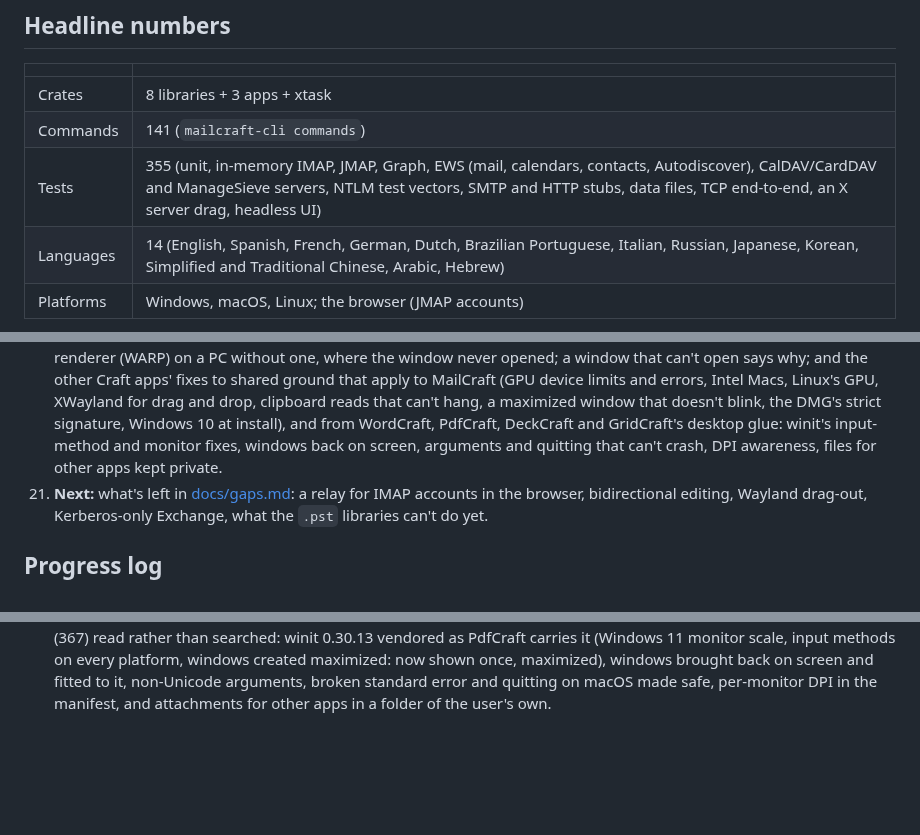
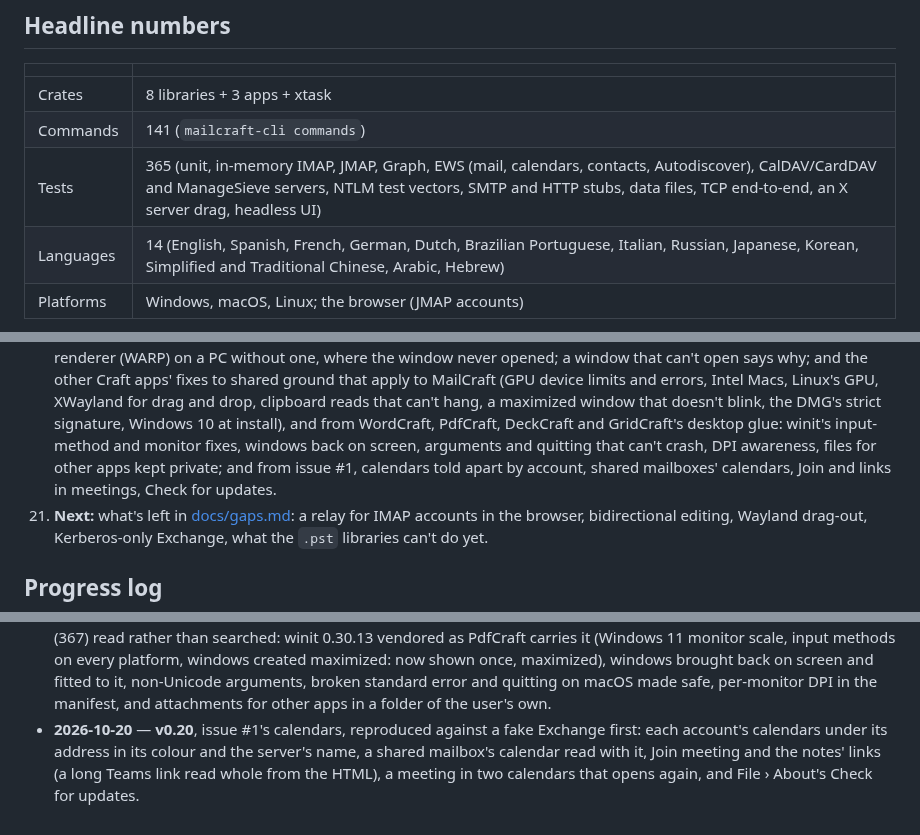
Before and after one commit to ZIDAN44/mailcraft, a Markdown page: ROADMAP.md, 3 parts joined by grey strips. GitHub-like rendering; blank space fills up the shorter version.

```diff
--- a/ROADMAP.md
+++ b/ROADMAP.md
@@ -12,7 +12,7 @@ local-first, media-aware v1); the fuller request is
 |---|---|
 | Crates | 8 libraries + 3 apps + xtask |
 | Commands | 141 (`mailcraft-cli commands`) |
-| Tests | 355 (unit, in-memory IMAP, JMAP, Graph, EWS (mail, calendars, contacts, Autodiscover), CalDAV/CardDAV and ManageSieve servers, NTLM test vectors, SMTP and HTTP stubs, data files, TCP end-to-end, an X server drag, headless UI) |
+| Tests | 365 (unit, in-memory IMAP, JMAP, Graph, EWS (mail, calendars, contacts, Autodiscover), CalDAV/CardDAV and ManageSieve servers, NTLM test vectors, SMTP and HTTP stubs, data files, TCP end-to-end, an X server drag, headless UI) |
 | Languages | 14 (English, Spanish, French, German, Dutch, Brazilian Portuguese, Italian, Russian, Japanese, Korean, Simplified and Traditional Chinese, Arabic, Hebrew) |
 | Platforms | Windows, macOS, Linux; the browser (JMAP accounts) |
 
@@ -99,7 +99,9 @@ local-first, media-aware v1); the fuller request is
    and drop, clipboard reads that can't hang, a maximized window that doesn't blink, the DMG's
    strict signature, Windows 10 at install), and from WordCraft, PdfCraft, DeckCraft and
    GridCraft's desktop glue: winit's input-method and monitor fixes, windows back on screen,
-   arguments and quitting that can't crash, DPI awareness, files for other apps kept private.
+   arguments and quitting that can't crash, DPI awareness, files for other apps kept private;
+   and from issue #1, calendars told apart by account, shared mailboxes' calendars, Join and
+   links in meetings, Check for updates.
 21. **Next:** what's left in [docs/gaps.md](docs/gaps.md): a relay for IMAP accounts in the
    browser, bidirectional editing, Wayland drag-out, Kerberos-only Exchange, what the `.pst`
    libraries can't do yet.
@@ -252,3 +254,7 @@ local-first, media-aware v1); the fuller request is
   maximized: now shown once, maximized), windows brought back on screen and fitted to it,
   non-Unicode arguments, broken standard error and quitting on macOS made safe, per-monitor DPI
   in the manifest, and attachments for other apps in a folder of the user's own.
+- **2026-10-20** — **v0.20**, issue #1's calendars, reproduced against a fake Exchange first: each
+  account's calendars under its address in its colour and the server's name, a shared mailbox's
+  calendar read with it, Join meeting and the notes' links (a long Teams link read whole from
+  the HTML), a meeting in two calendars that opens again, and File › About's Check for updates.
```
Also changed, not shown: docs/gaps.md (+16 -0 lines).
